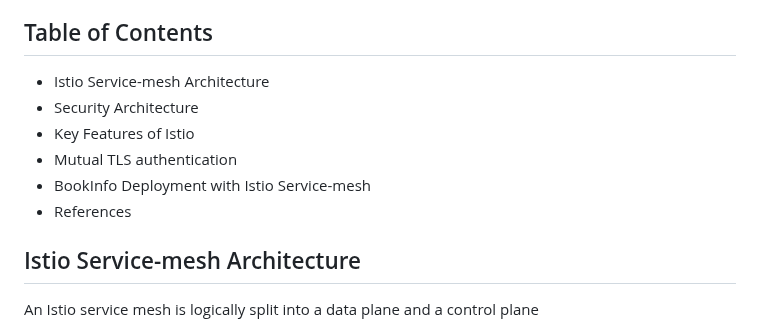
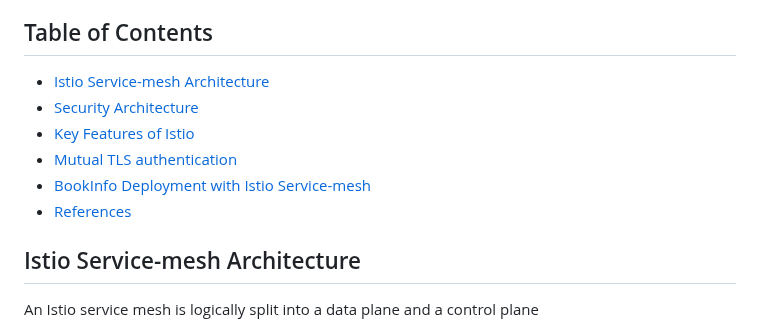
Before and after one commit to kishalayb18/DevOps, a Markdown page: k8s-deployment/bookinfo/README.MD, the part around one of its changes. GitHub-like rendering.

Commit message:
modified references

```diff
--- a/k8s-deployment/bookinfo/README.MD
+++ b/k8s-deployment/bookinfo/README.MD
@@ -2,12 +2,12 @@
 Istio is an open source service mesh solution that enables developers to connect, control, monitor, and secure microservices architectures
 
 ## Table of Contents
-- Istio Service-mesh Architecture
-- Security Architecture
-- Key Features of Istio
-- Mutual TLS authentication
-- BookInfo Deployment with Istio Service-mesh
-- References
+- [Istio Service-mesh Architecture](#istio-service-mesh-architecture)
+- [Security Architecture](#security-architecture)
+- [Key Features of Istio](#key-features-of-istio)
+- [Mutual TLS authentication](#mutual-tls-authentication)
+- [BookInfo Deployment with Istio Service-mesh](#bookinfo-deployment-with-istio-service-mesh)
+- [References](#references)
 
 ## Istio Service-mesh Architecture
 An Istio service mesh is logically split into a data plane and a control plane
```
Also changed, not shown: other parts of k8s-deployment/bookinfo/README.MD (+1 -2 lines).
